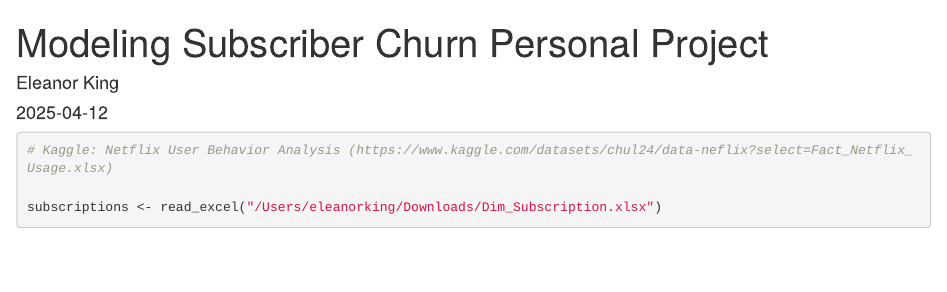
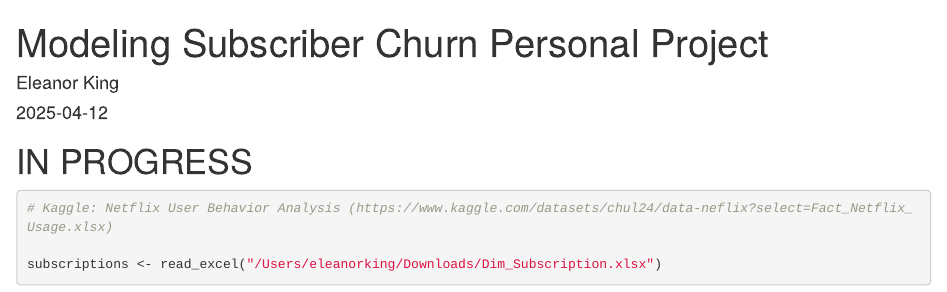
Before and after one commit to eleanorking/2025, an R Markdown document (Personal Projects/modeling_subscriber_churn_project.Rmd): the page in a window 1100 px wide, from its top. Rendered offline with R 4.5, knitr and Pandoc, with nearby package versions; some code elsewhere in the file could not run offline.

```diff
--- a/modeling_subscriber_churn_project.Rmd
+++ b/Personal Projects/modeling_subscriber_churn_project.Rmd
@@ -1,3 +1,5 @@
+# IN PROGRESS
+
 ---
 title: "Modeling Subscriber Churn Personal Project"
 author: "Eleanor King"
```
